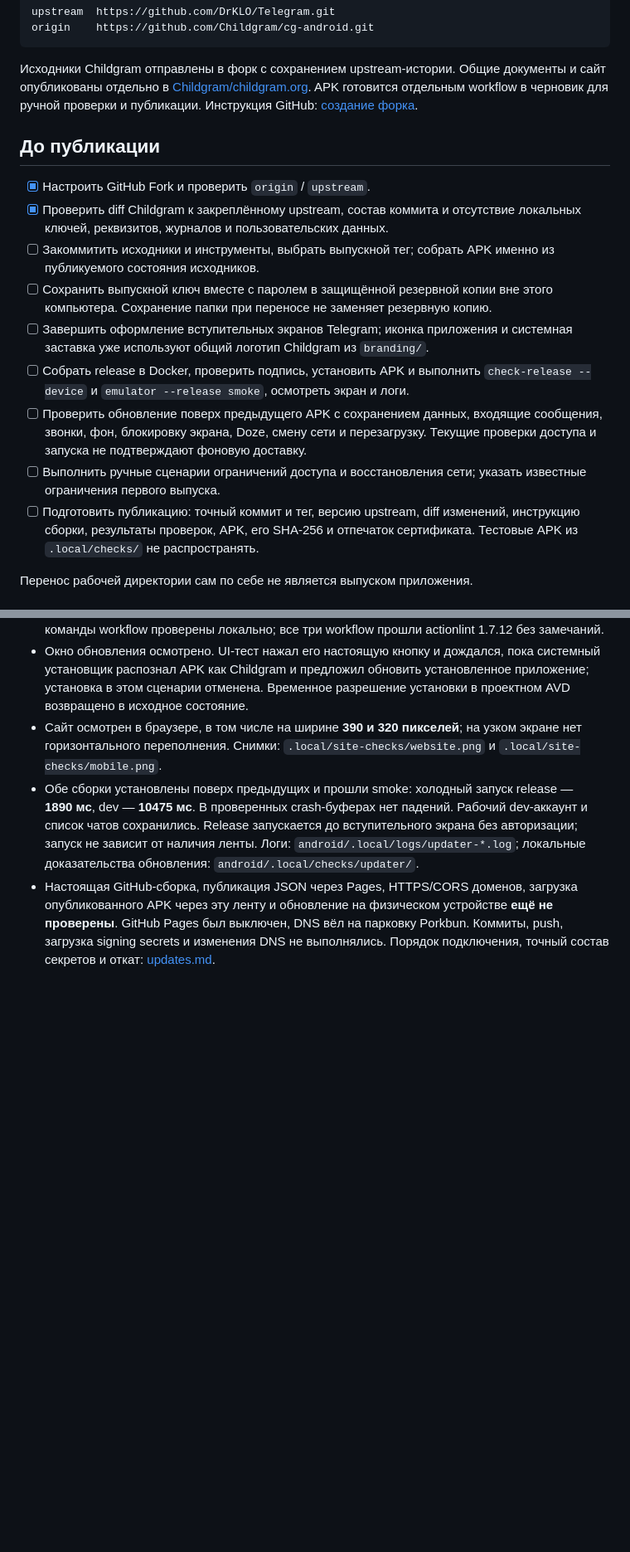
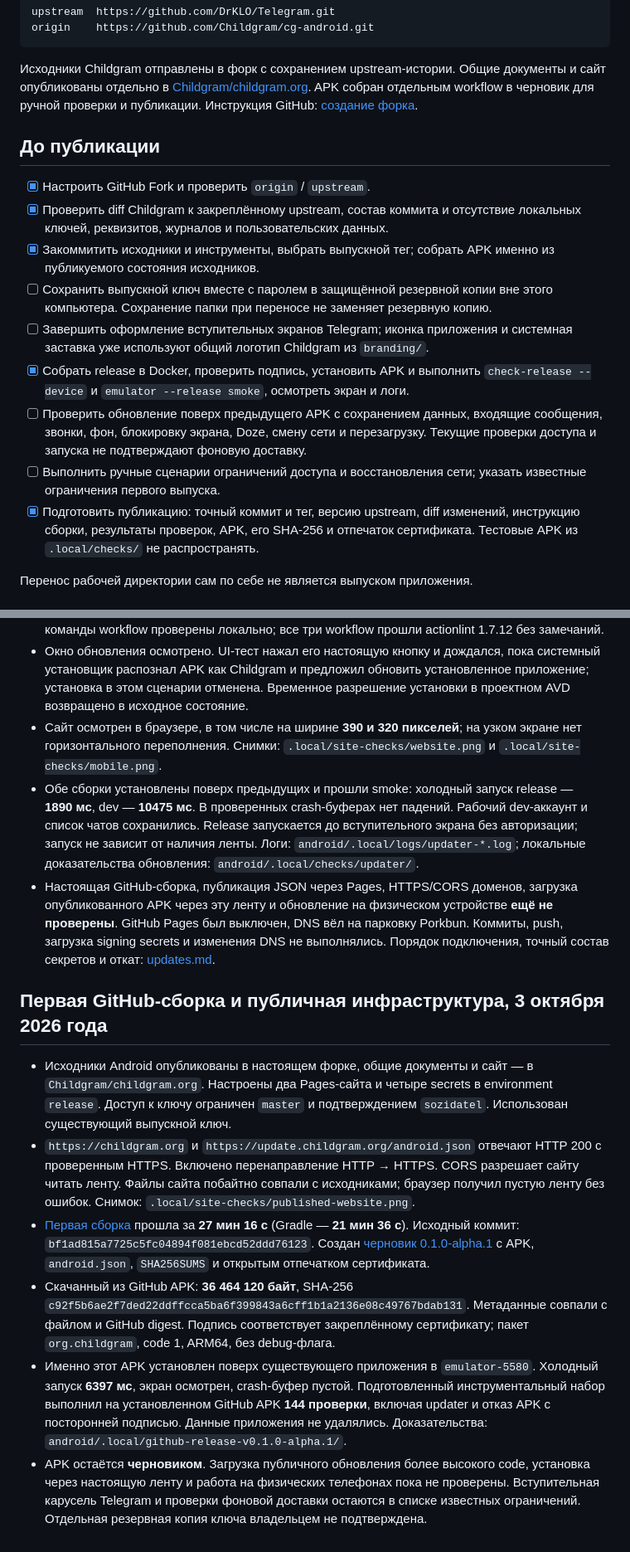
Before and after one commit to Childgram/childgram.org, a Markdown page: doc/release.md, 2 parts joined by grey strips. Shown at 83% size. Drawn GitHub-style; blank space fills up the shorter version.

```diff
--- a/doc/release.md
+++ b/doc/release.md
@@ -37,7 +37,7 @@ origin    https://github.com/Childgram/cg-android.git
 Исходники Childgram отправлены в форк с сохранением upstream-истории.
 Общие документы и сайт опубликованы отдельно в
 [Childgram/childgram.org](https://github.com/Childgram/childgram.org).
-APK готовится отдельным workflow в черновик для ручной проверки и публикации.
+APK собран отдельным workflow в черновик для ручной проверки и публикации.
 Инструкция GitHub: [создание форка](https://docs.github.com/en/pull-requests/how-tos/work-with-forks/fork-a-repo).
 
 ## До публикации
@@ -45,20 +45,20 @@ APK готовится отдельным workflow в черновик для р
 - [x] Настроить GitHub Fork и проверить `origin` / `upstream`.
 - [x] Проверить diff Childgram к закреплённому upstream, состав коммита и отсутствие
   локальных ключей, реквизитов, журналов и пользовательских данных.
-- [ ] Закоммитить исходники и инструменты, выбрать выпускной тег; собрать APK
+- [x] Закоммитить исходники и инструменты, выбрать выпускной тег; собрать APK
   именно из публикуемого состояния исходников.
 - [ ] Сохранить выпускной ключ вместе с паролем в защищённой резервной копии
   вне этого компьютера. Сохранение папки при переносе не заменяет резервную копию.
 - [ ] Завершить оформление вступительных экранов Telegram; иконка приложения
   и системная заставка уже используют общий логотип Childgram из `branding/`.
-- [ ] Собрать release в Docker, проверить подпись, установить APK и выполнить
+- [x] Собрать release в Docker, проверить подпись, установить APK и выполнить
   `check-release --device` и `emulator --release smoke`, осмотреть экран и логи.
 - [ ] Проверить обновление поверх предыдущего APK с сохранением данных,
   входящие сообщения, звонки, фон, блокировку экрана, Doze, смену сети и перезагрузку.
   Текущие проверки доступа и запуска не подтверждают фоновую доставку.
 - [ ] Выполнить ручные сценарии ограничений доступа и восстановления сети;
   указать известные ограничения первого выпуска.
-- [ ] Подготовить публикацию: точный коммит и тег, версию upstream, diff изменений,
+- [x] Подготовить публикацию: точный коммит и тег, версию upstream, diff изменений,
   инструкцию сборки, результаты проверок, APK, его SHA-256 и отпечаток сертификата.
   Тестовые APK из `.local/checks/` не распространять.
 
@@ -158,3 +158,32 @@ APK готовится отдельным workflow в черновик для р
   устройстве **ещё не проверены**. GitHub Pages был выключен, DNS вёл на парковку
   Porkbun. Коммиты, push, загрузка signing secrets и изменения DNS не выполнялись.
   Порядок подключения, точный состав секретов и откат: [updates.md](updates.md).
+
+## Первая GitHub-сборка и публичная инфраструктура, 3 октября 2026 года
+
+- Исходники Android опубликованы в настоящем форке, общие документы и сайт —
+  в `Childgram/childgram.org`. Настроены два Pages-сайта и четыре secrets в
+  environment `release`. Доступ к ключу ограничен `master` и подтверждением
+  `sozidatel`. Использован существующий выпускной ключ.
+- `https://childgram.org` и `https://update.childgram.org/android.json` отвечают
+  HTTP 200 с проверенным HTTPS. Включено перенаправление HTTP → HTTPS.
+  CORS разрешает сайту читать ленту. Файлы сайта побайтно совпали с исходниками;
+  браузер получил пустую ленту без ошибок. Снимок: `.local/site-checks/published-website.png`.
+- [Первая сборка](https://github.com/Childgram/cg-android/actions/runs/37139741683)
+  прошла за **27 мин 16 с** (Gradle — **21 мин 36 с**). Исходный коммит:
+  `bf1ad815a7725c5fc04894f081ebcd52ddd76123`. Создан
+  [черновик 0.1.0-alpha.1](https://github.com/Childgram/cg-android/releases/tag/untagged-50dacd2743efd776a4a0)
+  с APK, `android.json`, `SHA256SUMS` и открытым отпечатком сертификата.
+- Скачанный из GitHub APK: **36 464 120 байт**, SHA-256
+  `c92f5b6ae2f7ded22ddffcca5ba6f399843a6cff1b1a2136e08c49767bdab131`.
+  Метаданные совпали с файлом и GitHub digest. Подпись соответствует закреплённому
+  сертификату; пакет `org.childgram`, code 1, ARM64, без debug-флага.
+- Именно этот APK установлен поверх существующего приложения в `emulator-5580`.
+  Холодный запуск **6397 мс**, экран осмотрен, crash-буфер пустой. Подготовленный
+  инструментальный набор выполнил на установленном GitHub APK **144 проверки**,
+  включая updater и отказ APK с посторонней подписью. Данные приложения не удалялись.
+  Доказательства: `android/.local/github-release-v0.1.0-alpha.1/`.
+- APK остаётся **черновиком**. Загрузка публичного обновления более высокого code,
+  установка через настоящую ленту и работа на физических телефонах пока не проверены.
+  Вступительная карусель Telegram и проверки фоновой доставки остаются в списке
+  известных ограничений. Отдельная резервная копия ключа владельцем не подтверждена.
```
Also changed, not shown: README.md (+5 -1 lines), doc/updates.md (+12 -0 lines).
